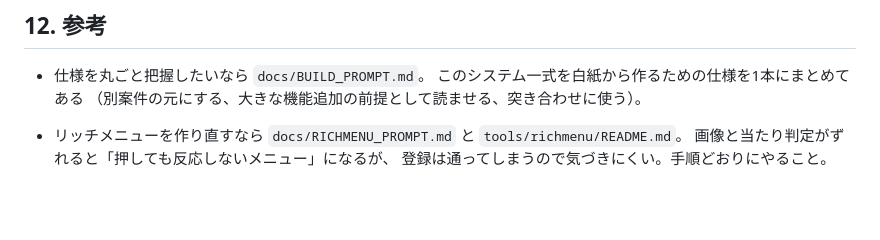
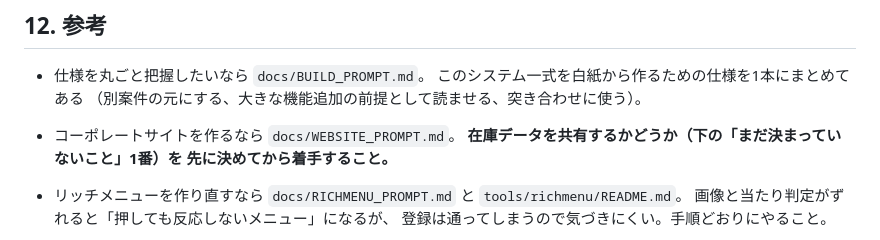
Before and after one commit to rmatsu911/autobest-line-bot, a Markdown page: docs/HANDOVER.md, the part around the change. GitHub-like rendering; blank space fills up the shorter version.

```diff
--- a/docs/HANDOVER.md
+++ b/docs/HANDOVER.md
@@ -409,6 +409,9 @@ Webhookは既に200を返し終えているので、`header()` は「headers alr
 - 仕様を丸ごと把握したいなら `docs/BUILD_PROMPT.md`。
   このシステム一式を白紙から作るための仕様を1本にまとめてある
   （別案件の元にする、大きな機能追加の前提として読ませる、突き合わせに使う）。
+- コーポレートサイトを作るなら `docs/WEBSITE_PROMPT.md`。
+  **在庫データを共有するかどうか（下の「まだ決まっていないこと」1番）を
+  先に決めてから着手すること。**
 - リッチメニューを作り直すなら `docs/RICHMENU_PROMPT.md` と `tools/richmenu/README.md`。
   画像と当たり判定がずれると「押しても反応しないメニュー」になるが、
   登録は通ってしまうので気づきにくい。手順どおりにやること。
```
Also changed, not shown: docs/WEBSITE_PROMPT.md (added, +360 -0 lines).
